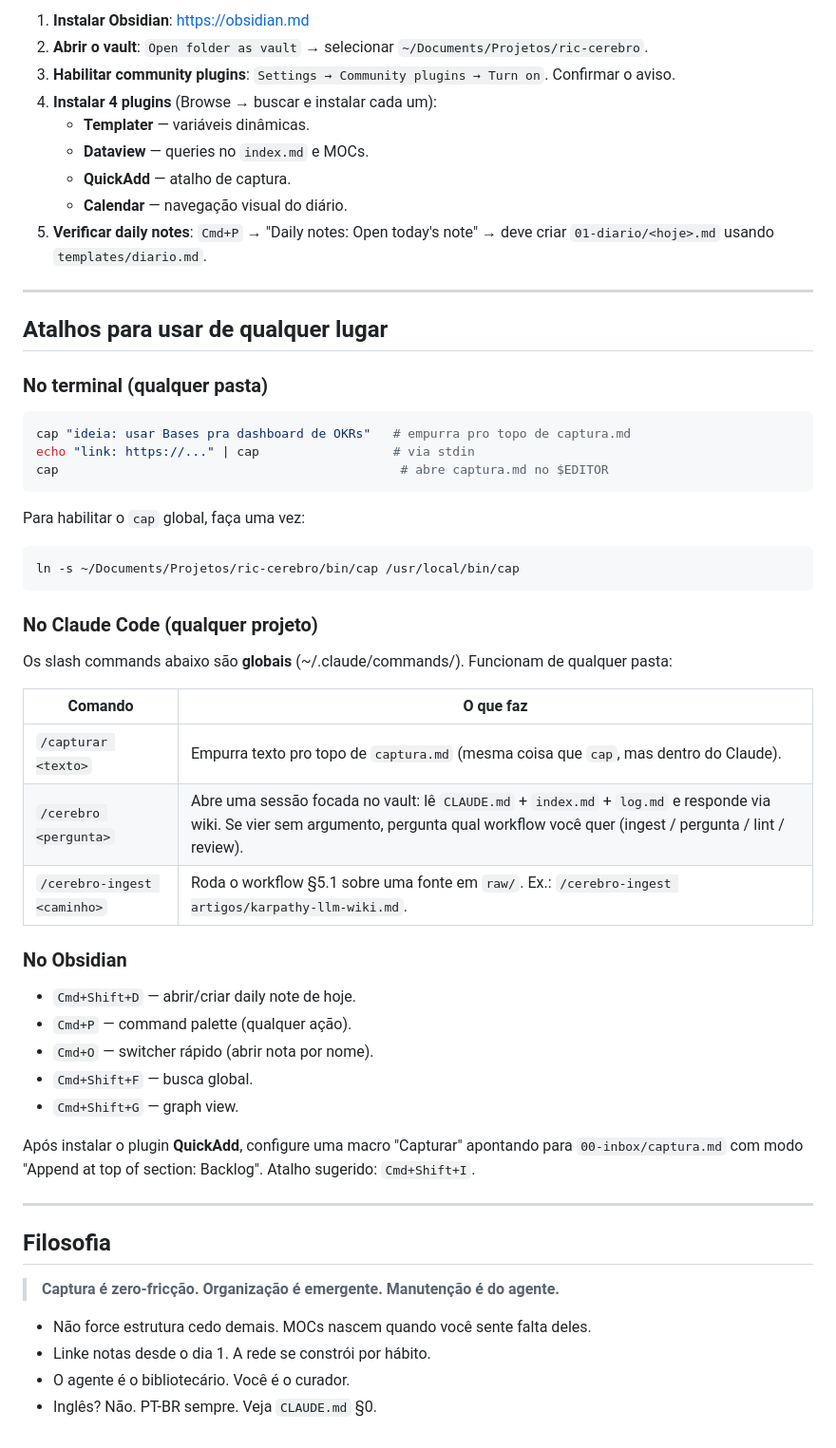
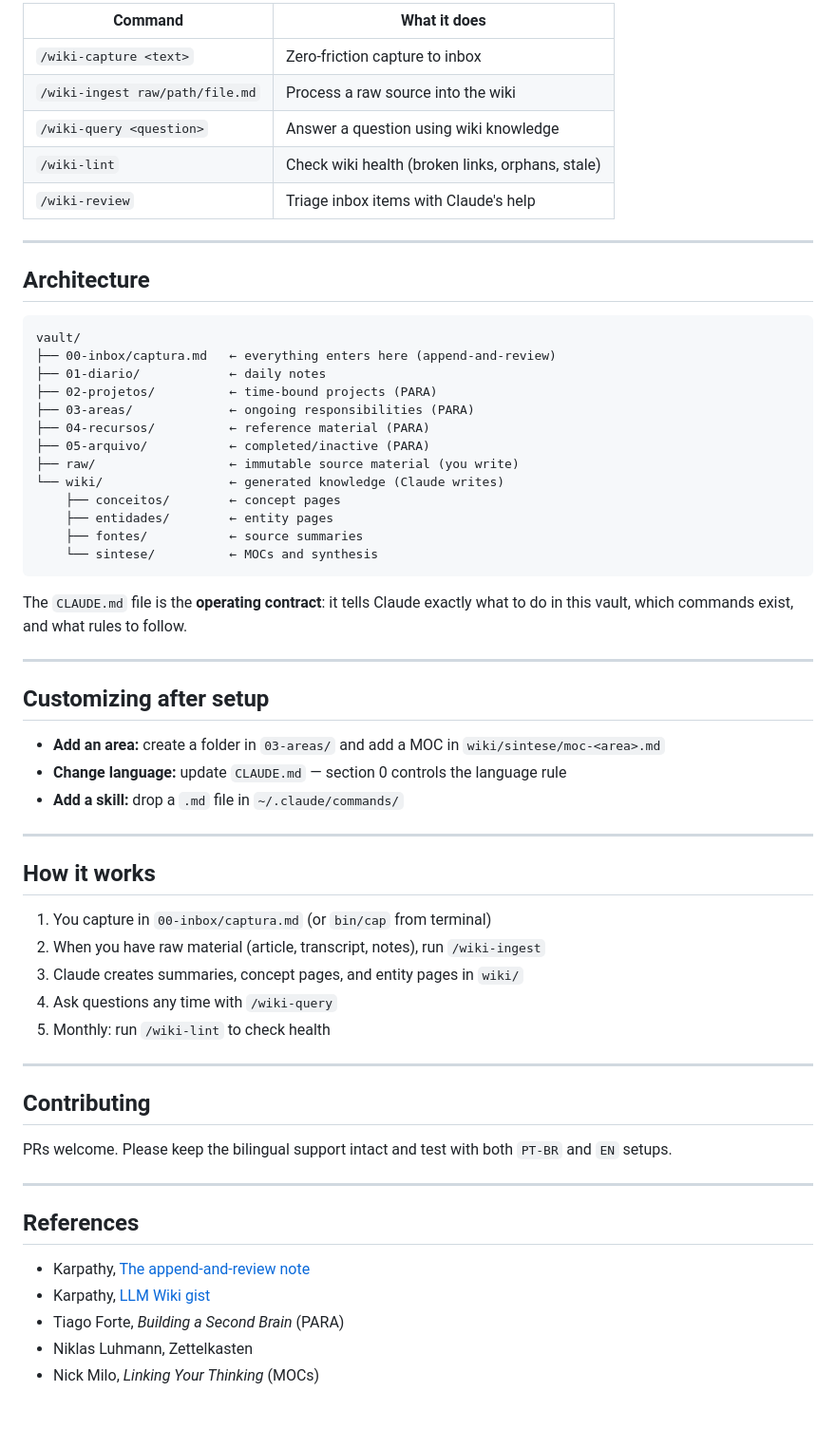
Before and after one commit to ricardonevesbraga/flow-brain, a Markdown page: README.md, the part around one of its changes. Shown at 95% size. Drawn GitHub-style.

Commit message:
docs: add comprehensive bilingual README (EN + PT-BR)

````diff
--- a/README.md
+++ b/README.md
@@ -88,59 +31,64 @@ ric-cerebro/
 
-1. **Instalar Obsidian**: https://obsidian.md
-2. **Abrir o vault**: `Open folder as vault` → selecionar `~/Documents/Projetos/ric-cerebro`.
-3. **Habilitar community plugins**: `Settings → Community plugins → Turn on`. Confirmar o aviso.
-4. **Instalar 4 plugins** (Browse → buscar e instalar cada um):
-   - **Templater** — variáveis dinâmicas.
-   - **Dataview** — queries no `index.md` e MOCs.
-   - **QuickAdd** — atalho de captura.
-   - **Calendar** — navegação visual do diário.
-5. **Verificar daily notes**: `Cmd+P` → "Daily notes: Open today's note" → deve criar `01-diario/<hoje>.md` usando `templates/diario.md`.
+| Command | What it does |
+|---|---|
+| `/wiki-capture <text>` | Zero-friction capture to inbox |
+| `/wiki-ingest raw/path/file.md` | Process a raw source into the wiki |
+| `/wiki-query <question>` | Answer a question using wiki knowledge |
+| `/wiki-lint` | Check wiki health (broken links, orphans, stale) |
+| `/wiki-review` | Triage inbox items with Claude's help |
 
 ---
 
-## Atalhos para usar de qualquer lugar
+## Architecture
 
-### No terminal (qualquer pasta)
-
-```bash
-cap "ideia: usar Bases pra dashboard de OKRs"   # empurra pro topo de captura.md
-echo "link: https://..." | cap                  # via stdin
-cap                                              # abre captura.md no $EDITOR
+```
+vault/
+├── 00-inbox/captura.md   ← everything enters here (append-and-review)
+├── 01-diario/            ← daily notes
+├── 02-projetos/          ← time-bound projects (PARA)
+├── 03-areas/             ← ongoing responsibilities (PARA)
+├── 04-recursos/          ← reference material (PARA)
+├── 05-arquivo/           ← completed/inactive (PARA)
+├── raw/                  ← immutable source material (you write)
+└── wiki/                 ← generated knowledge (Claude writes)
+    ├── conceitos/        ← concept pages
+    ├── entidades/        ← entity pages
+    ├── fontes/           ← source summaries
+    └── sintese/          ← MOCs and synthesis
 ```
 
-Para habilitar o `cap` global, faça uma vez:
-
-```bash
-ln -s ~/Documents/Projetos/ric-cerebro/bin/cap /usr/local/bin/cap
-```
-
-### No Claude Code (qualquer projeto)
-
-Os slash commands abaixo são **globais** (~/.claude/commands/). Funcionam de qualquer pasta:
-
-| Comando | O que faz |
-|---|---|
-| `/capturar <texto>` | Empurra texto pro topo de `captura.md` (mesma coisa que `cap`, mas dentro do Claude). |
-| `/cerebro <pergunta>` | Abre uma sessão focada no vault: lê `CLAUDE.md` + `index.md` + `log.md` e responde via wiki. Se vier sem argumento, pergunta qual workflow você quer (ingest / pergunta / lint / review). |
-| `/cerebro-ingest <caminho>` | Roda o workflow §5.1 sobre uma fonte em `raw/`. Ex.: `/cerebro-ingest artigos/karpathy-llm-wiki.md`. |
-
-### No Obsidian
-
-- `Cmd+Shift+D` — abrir/criar daily note de hoje.
-- `Cmd+P` — command palette (qualquer ação).
-- `Cmd+O` — switcher rápido (abrir nota por nome).
-- `Cmd+Shift+F` — busca global.
-- `Cmd+Shift+G` — graph view.
-
-Após instalar o plugin **QuickAdd**, configure uma macro "Capturar" apontando para `00-inbox/captura.md` com modo "Append at top of section: Backlog". Atalho sugerido: `Cmd+Shift+I`.
+The `CLAUDE.md` file is the **operating contract**: it tells Claude exactly what to do in this vault, which commands exist, and what rules to follow.
 
 ---
 
-## Filosofia
+## Customizing after setup
 
-> **Captura é zero-fricção. Organização é emergente. Manutenção é do agente.**
+- **Add an area:** create a folder in `03-areas/` and add a MOC in `wiki/sintese/moc-<area>.md`
+- **Change language:** update `CLAUDE.md` — section 0 controls the language rule
+- **Add a skill:** drop a `.md` file in `~/.claude/commands/`
 
-- Não force estrutura cedo demais. MOCs nascem quando você sente falta deles.
-- Linke notas desde o dia 1. A rede se constrói por hábito.
-- O agente é o bibliotecário. Você é o curador.
-- Inglês? Não. PT-BR sempre. Veja `CLAUDE.md` §0.
+---
+
+## How it works
+
+1. You capture in `00-inbox/captura.md` (or `bin/cap` from terminal)
+2. When you have raw material (article, transcript, notes), run `/wiki-ingest`
+3. Claude creates summaries, concept pages, and entity pages in `wiki/`
+4. Ask questions any time with `/wiki-query`
+5. Monthly: run `/wiki-lint` to check health
+
+---
+
+## Contributing
+
+PRs welcome. Please keep the bilingual support intact and test with both `PT-BR` and `EN` setups.
+
+---
+
+## References
+
+- Karpathy, [The append-and-review note](https://karpathy.bearblog.dev/the-append-and-review-note/)
+- Karpathy, [LLM Wiki gist](https://gist.github.com/karpathy/442a6bf555914893e9891c11519de94f)
+- Tiago Forte, *Building a Second Brain* (PARA)
+- Niklas Luhmann, Zettelkasten
+- Nick Milo, *Linking Your Thinking* (MOCs)
````
Also changed, not shown: other parts of README.md (+16 -73 lines), docs/pt-br/README.md (added, +94 -0 lines).
